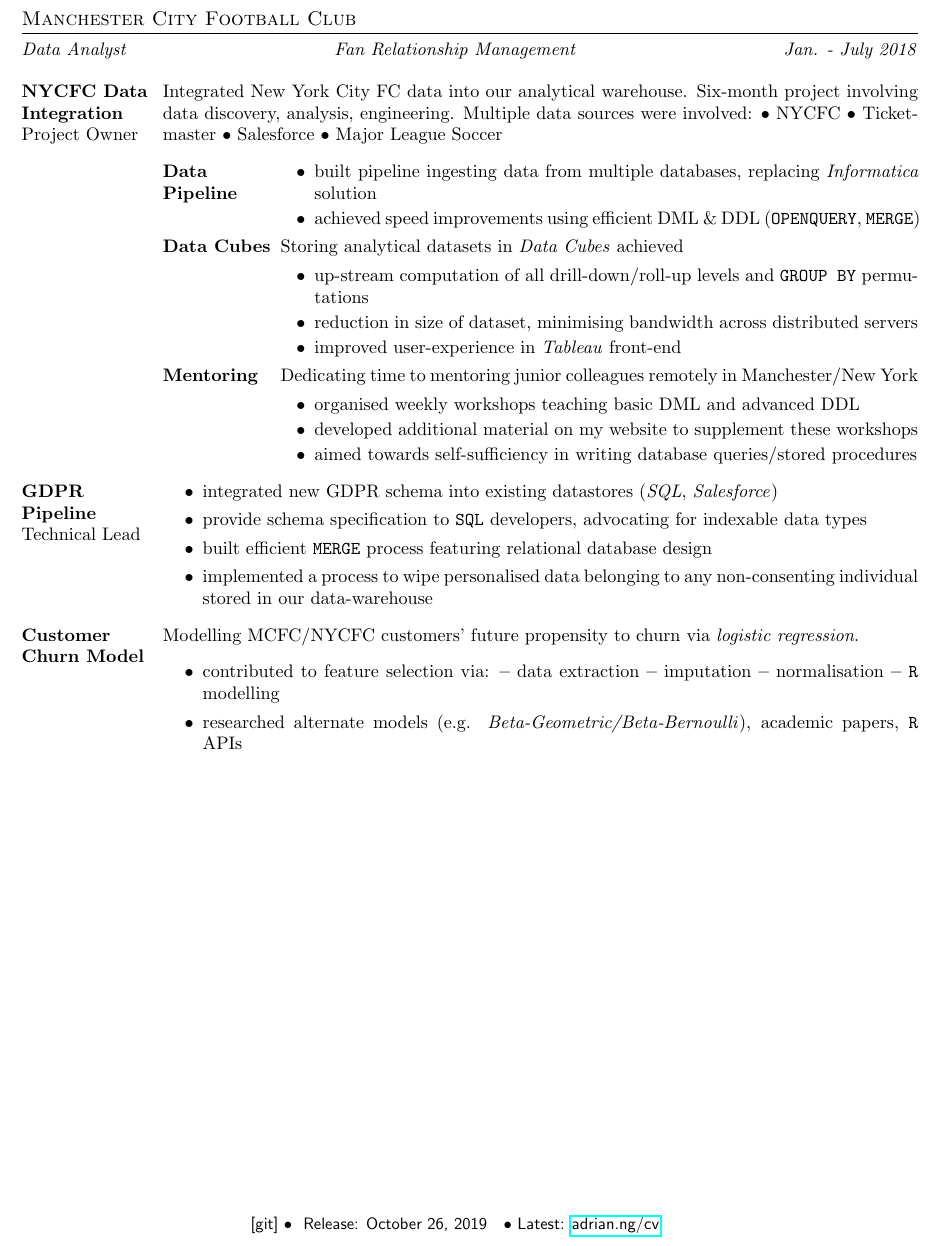
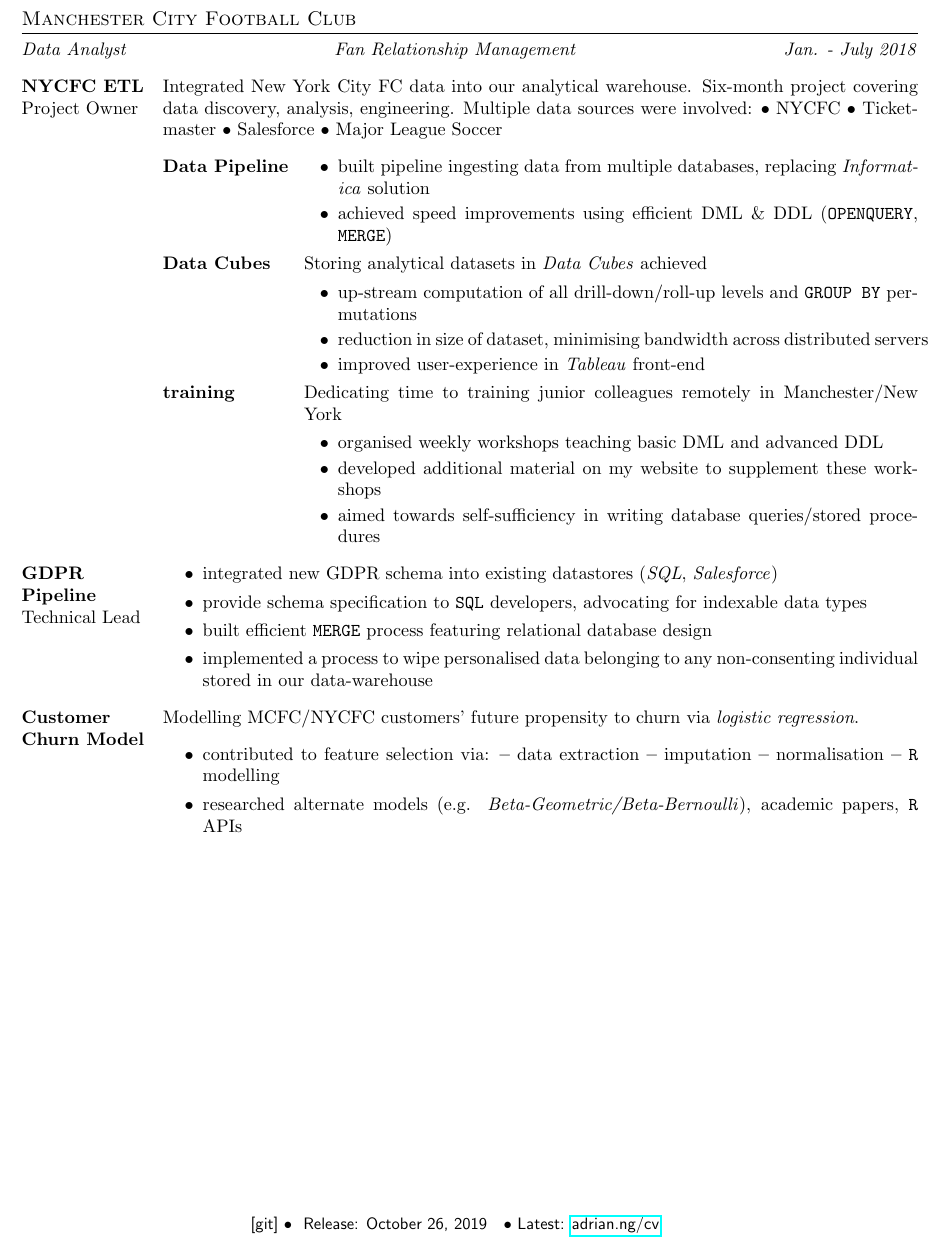
Before and after one commit to Adrian-Ng/cv, a LaTeX document (tex/mancity.tex): part of the page, cut so that both start at the same text. Compiled offline with pdfLaTeX.

Commit message:
replaced Mentoring -> Training

```diff
--- a/tex/mancity.tex
+++ b/tex/mancity.tex
@@ -6,12 +6,10 @@
 \textit{Fan Relationship Management}
 \hfill
 \textit{Jan. - July 2018}
-
 \begin{description}[style=multiline,leftmargin=3cm]
-	\item[NYCFC Data Integration \textnormal{Project Owner}]
-
+	\item[NYCFC ETL \textnormal{\\Project Owner}]
 	      Integrated New York City FC  data into our analytical warehouse.
-	      Six-month project involving data discovery, analysis, engineering.
+	      Six-month project covering data discovery, analysis, engineering.
 	      Multiple data sources were involved:
 	      \begin{itemize*}
 		      \item NYCFC
@@ -19,7 +17,7 @@
 		      \item Salesforce
 		      \item Major League Soccer
 	      \end{itemize*}
-	      \begin{description}[style=multiline,leftmargin=2.5cm]
+	      \begin{description}[style=multiline,leftmargin=3cm]
 		      \item[Data Pipeline]
 		            {
 		            \begin{itemize}
@@ -35,15 +32,13 @@
 			            \item reduction in size of dataset, minimising bandwidth across distributed servers
 			            \item improved user-experience in \textit{Tableau} front-end
 		            \end{itemize}
-
-		      \item[Mentoring]
-		            Dedicating time to mentoring junior colleagues remotely in Manchester/New York
+		      \item[training]
+		            Dedicating time to training junior colleagues remotely in Manchester/New York
 		            \begin{itemize}
 			            \item organised weekly workshops teaching basic DML and advanced DDL
 			            \item developed additional material on my website to supplement these workshops
 			            \item aimed towards self-sufficiency in writing database queries/stored procedures
 		            \end{itemize}
-
 	      \end{description}
 	\item[GDPR Pipeline \textnormal{Technical Lead}]
 	      \begin{itemize}
```
Also changed, not shown: tex/mancity.tex (2 more changed lines).
